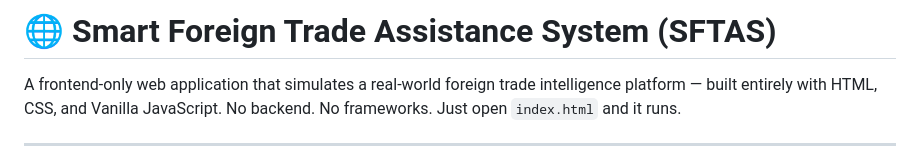
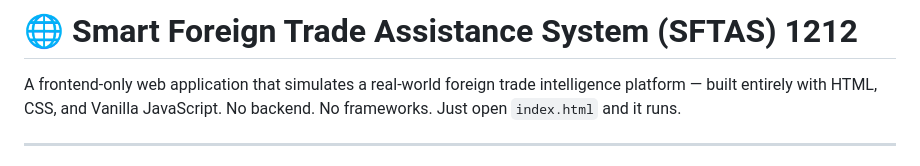
Before and after one commit to indhumathi2906/Smart_Foreign_Trade_Assistance_System, a Markdown page: README.md, the part around the change. Rendered like a GitHub page.

Commit message:
Update project title in README.md

```diff
--- a/README.md
+++ b/README.md
@@ -1,4 +1,4 @@
-# 🌐 Smart Foreign Trade Assistance System (SFTAS)
+# 🌐 Smart Foreign Trade Assistance System (SFTAS) 1212
 
 A frontend-only web application that simulates a real-world foreign trade intelligence platform — built entirely with HTML, CSS, and Vanilla JavaScript. No backend. No frameworks. Just open `index.html` and it runs.
 
```
